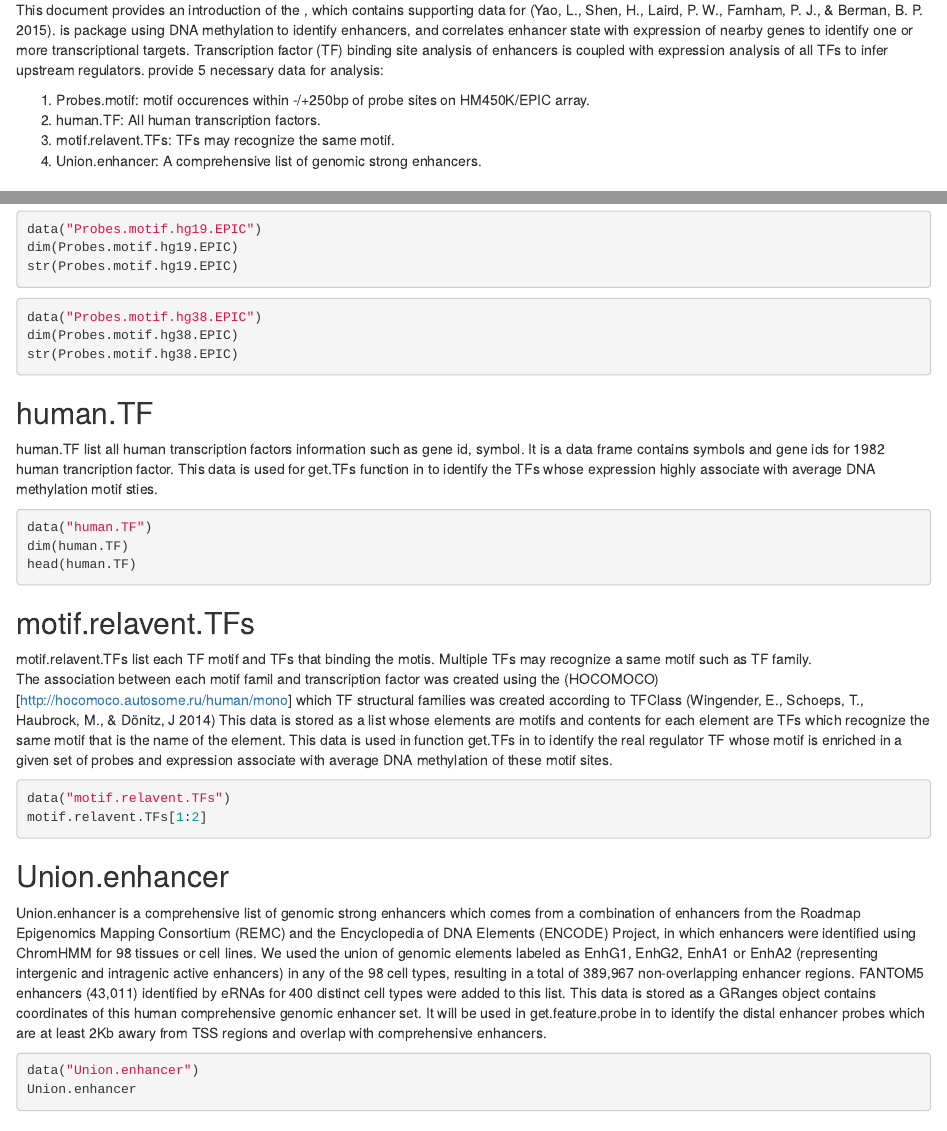
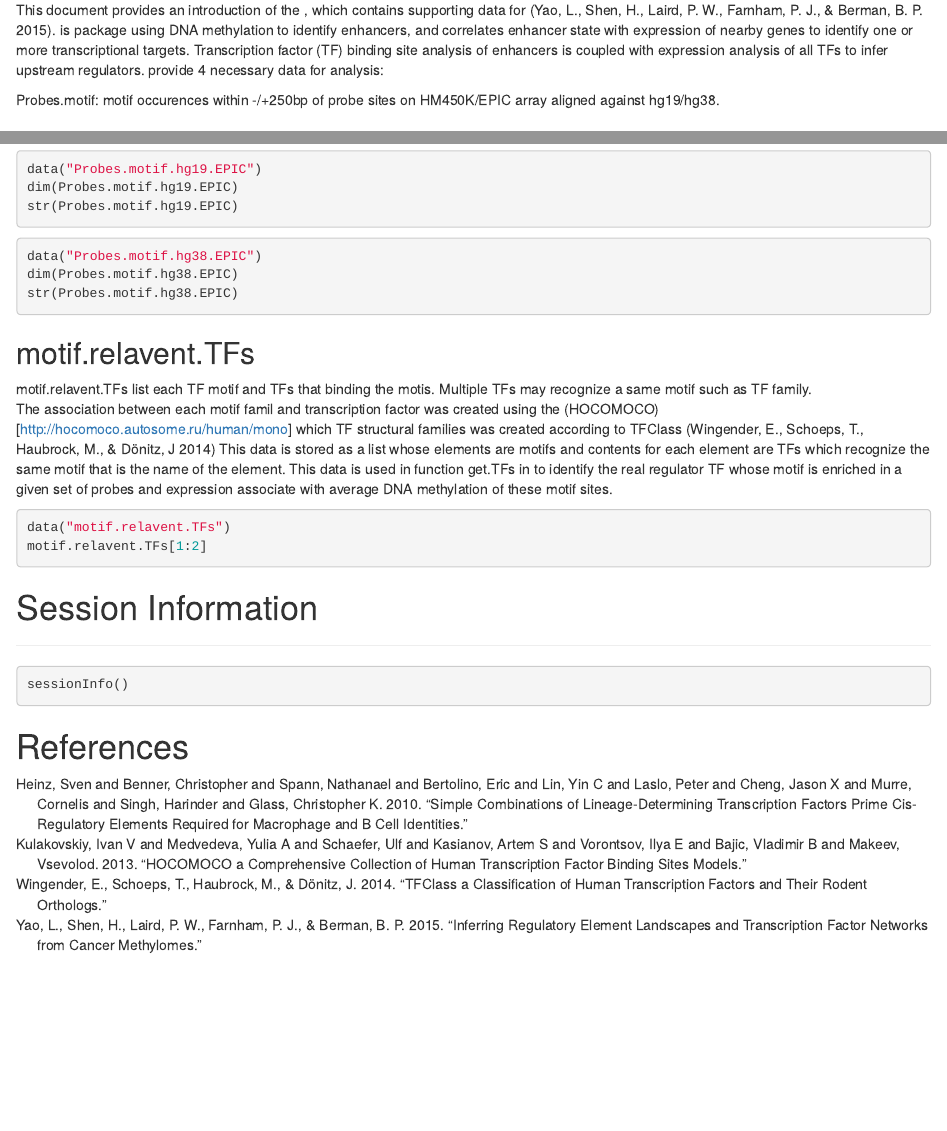
Before and after one commit to tiagochst/ELMER.data, an R Markdown document (vignettes/vignettes.Rmd): the page in a window 1100 px wide, from 250 px down, and a second part further down, joined at a grey line. Rendered offline with R 4.5, knitr and Pandoc, with nearby package versions; the code chunks are not run, so their results and figures are left out; drawn as R Markdown's standard HTML page in place of the format the file asks for.

Commit message:
Updating ELMER with the last data. The other daa that were removed will be downloaded programmatically.

````diff
--- a/vignettes/vignettes.Rmd
+++ b/vignettes/vignettes.Rmd
@@ -79,13 +79,10 @@ supporting data for \Biocpkg{ELMER} [@ELMER]. \Biocpkg{ELMER} is package using D
 identify enhancers, and correlates enhancer state with expression of nearby genes
 to identify one or more transcriptional targets. Transcription factor (TF) binding
 site analysis of enhancers is coupled with expression analysis of all TFs to
-infer upstream regulators. \Biocpkg{ELMER} provide 5 necessary data for
+infer upstream regulators. \Biocpkg{ELMER.data} provide 4 necessary data for
 \Biocpkg{ELMER} analysis:
 
-1. Probes.motif: motif occurences within -/+250bp of probe sites on HM450K/EPIC array.
-2. human.TF: All human transcription factors.
-3. motif.relavent.TFs: TFs may recognize the same motif.
-4. Union.enhancer: A comprehensive list of genomic strong enhancers.
+Probes.motif: motif occurences within -/+250bp of probe sites on HM450K/EPIC array aligned against hg19/hg38.
 
 ## Installing and loading ELMER.data
 To install this package, start R and enter
@@ -136,19 +133,6 @@ dim(Probes.motif.hg38.EPIC)
 str(Probes.motif.hg38.EPIC)
 ```
 
-## human.TF
-
-human.TF list all human transcription factors information such as gene id, symbol.
-It is a data frame contains symbols and gene ids for 1982 human trancription factor.
-This data is used for get.TFs function in \Biocpkg{ELMER} to identify the TFs whose
-expression highly associate with average DNA methylation motif sties.
-
-```{r}
-data("human.TF")
-dim(human.TF)
-head(human.TF)
-```
-
 ## motif.relavent.TFs
 
 motif.relavent.TFs list each TF motif and TFs that binding the motis. Multiple TFs may
@@ -168,26 +152,6 @@ motif.relavent.TFs[1:2]
 ```
 
 
-## Union.enhancer
-
-Union.enhancer is a comprehensive list of genomic strong enhancers which comes
-from a combination of enhancers from the Roadmap Epigenomics Mapping Consortium (REMC)
-and the Encyclopedia of DNA Elements (ENCODE) Project, in which enhancers were
-identified using ChromHMM for 98 tissues or cell lines. We used the union of
-genomic elements labeled as EnhG1, EnhG2, EnhA1 or EnhA2 (representing intergenic
-and intragenic active enhancers) in any of the 98 cell types, resulting in a total
-of 389,967 non-overlapping enhancer regions. FANTOM5 enhancers (43,011) identified
-by eRNAs for 400 distinct cell types were added to this list. This data is stored
-as a GRanges object contains coordinates of this human comprehensive genomic enhancer set.
-It will be used in get.feature.probe in \Biocpkg{ELMER} to identify the distal enhancer
-probes which are at least 2Kb awary from TSS regions and overlap with comprehensive
-enhancers.
-
-```{r}
-data("Union.enhancer")
-Union.enhancer
-```
-
 # Session Information
 ******
 ```{r sessionInfo}
````
Also changed, not shown: data/Union.enhancer.rda (deleted), data/human.TF.rda (deleted), data/motif.relavent.TFs.rda (deleted), 1 other file.
